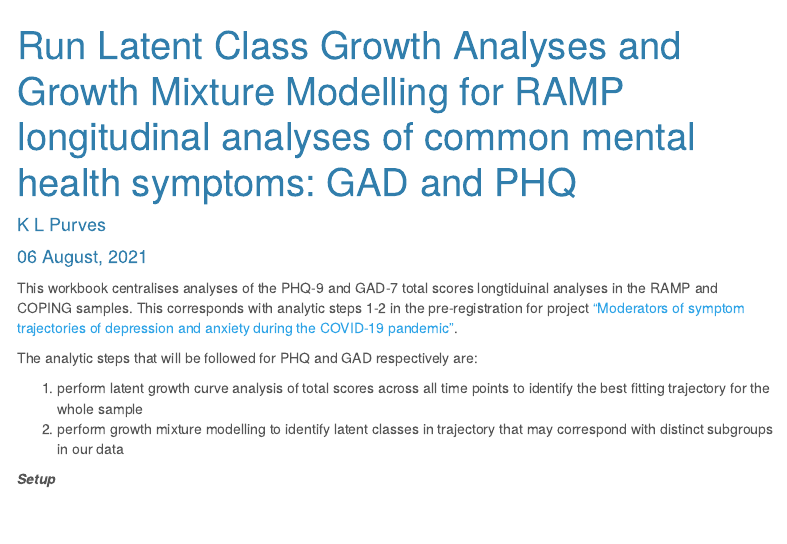
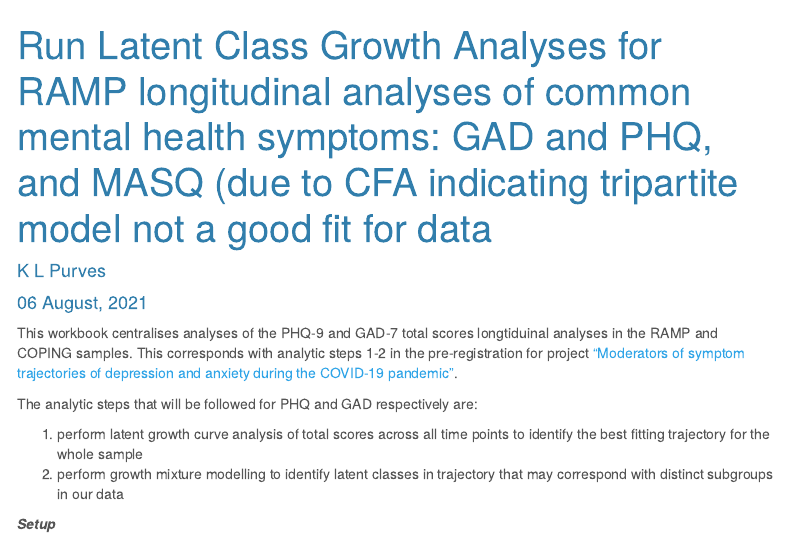
Before and after one commit to RAMP-COPING/Symptom_trajectories_COVID19, an R Markdown document (scripts/GrowthMixtureModelling/gmm_mplus_phq_gad.Rmd): the page in a window 1100 px wide, from its top. Rendered offline with R 4.5, knitr and Pandoc, with nearby package versions; some code elsewhere in the file could not run offline; menus at the side of the page are left out.

Commit message:
last tweaks before pull request

```diff
--- a/scripts/GrowthMixtureModelling/gmm_mplus_phq_gad.Rmd
+++ b/scripts/GrowthMixtureModelling/gmm_mplus_phq_gad.Rmd
@@ -1,5 +1,5 @@
 ---
-title: "Run Latent Class Growth Analyses and Growth Mixture Modelling for RAMP longitudinal analyses of common mental health symptoms: GAD and PHQ"
+title: "Run Latent Class Growth Analyses for RAMP longitudinal analyses of common mental health symptoms: GAD and PHQ, and MASQ (due to CFA indicating tripartite model not a good fit for data"
 author: "K L Purves"
 date: '`r format(Sys.time(), "%d %B, %Y")`'
 output:
```
